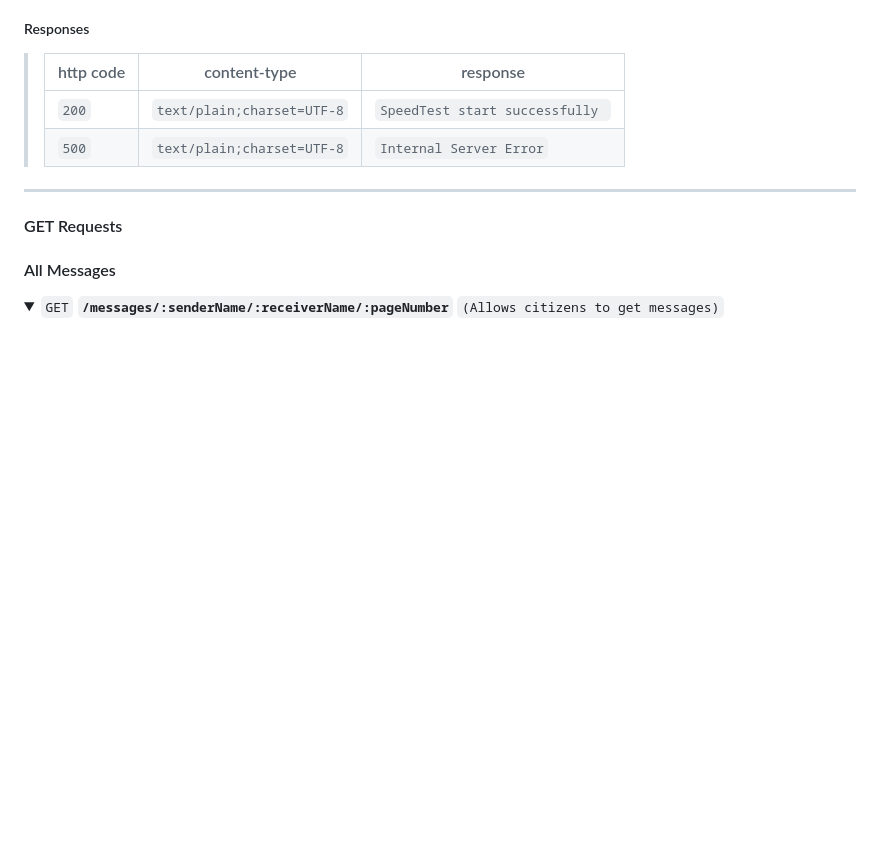
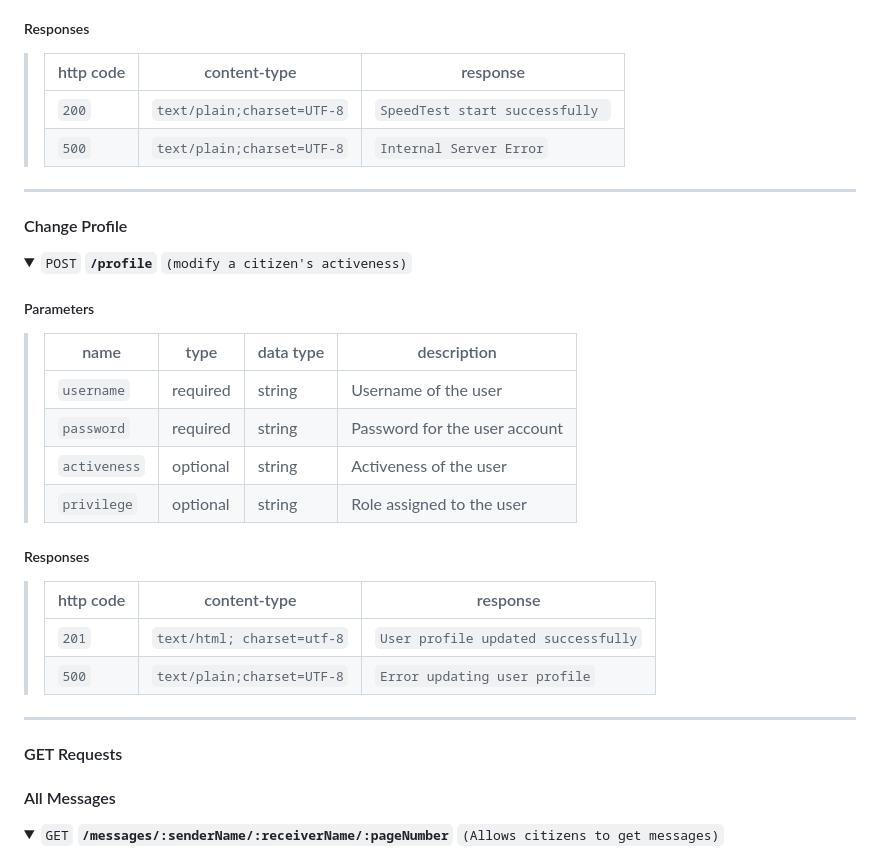
Before and after one commit to shenganwS2024/Emergency-Social-Network-Application, a Markdown page: README.md, the part around the change. GitHub-like rendering; folded sections open; blank space fills up the shorter version.

```diff
--- a/README.md
+++ b/README.md
@@ -158,6 +158,32 @@ CICD: Sigrid
 </details>
 
 ---
+
+#### Change Profile
+
+<details>
+ <summary><code>POST</code> <code><b>/profile</b></code> <code>(modify a citizen's activeness)</code></summary>
+
+##### Parameters
+
+> | name      | type       | data type | description                      |
+> |-----------|------------|-----------|----------------------------------|
+> | `username`| required   | string    | Username of the user         |
+> | `password`| required   | string    | Password for the user account|
+> | `activeness`  | optional   | string    | Activeness of the user           |
+> | `privilege`    | optional   | string    | Role assigned to the user    |
+
+##### Responses
+
+> | http code | content-type              | response                                            |
+> |-----------|---------------------------|-----------------------------------------------------|
+> | `201`     | `text/html; charset=utf-8`| `User profile updated successfully`                      |
+> | `500`     | `text/plain;charset=UTF-8`| `Error updating user profile`                        |
+
+</details>
+
+---
+
 
 #### GET Requests
 #### All Messages
```
